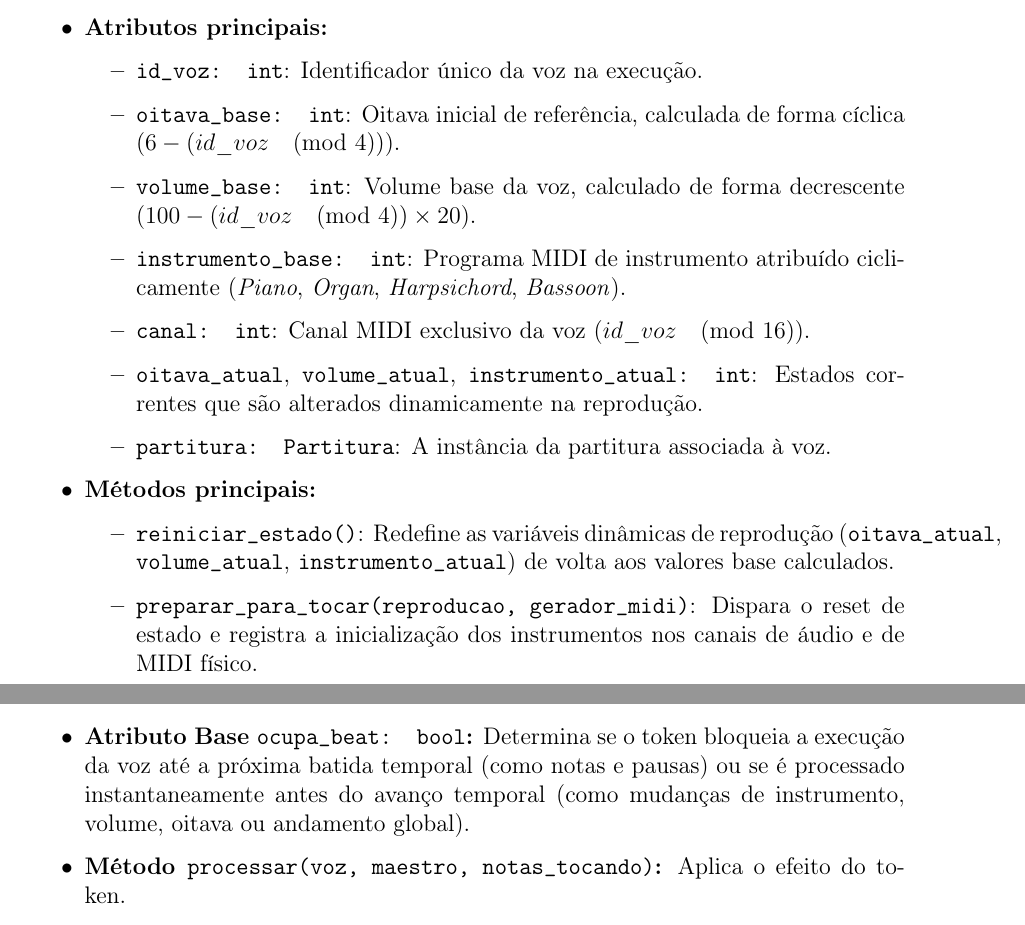
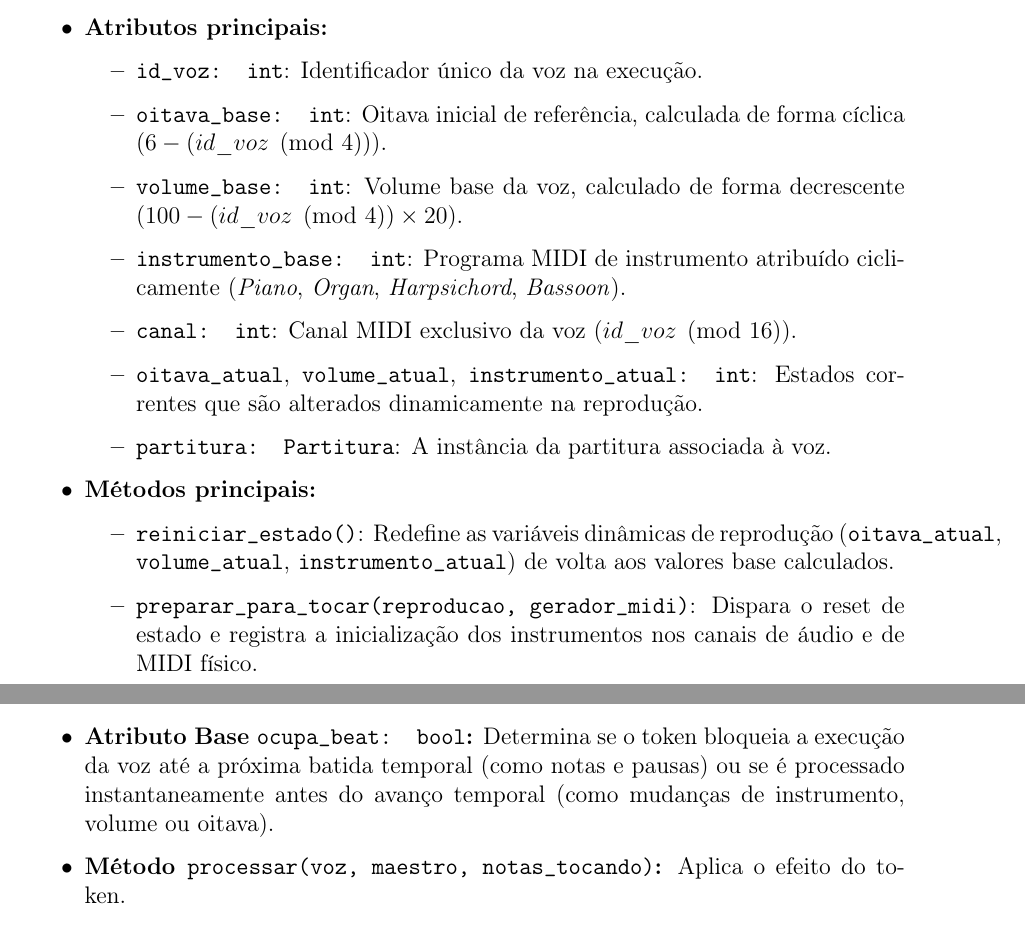
Before and after one commit to EsterCrestani/INF01120_Desenvolvimento_de_Software, a LaTeX document (documentacao_final.tex): two parts of pages 5 and 6 of 9, joined at a grey line, cut so that both start at the same text. Compiled offline with pdfLaTeX.

Commit message:
docs: pormenores e correcoes na documentacao final e teste manual de reproducao

```diff
--- a/documentacao_final.tex
+++ b/documentacao_final.tex
@@ -12,6 +12,8 @@
 \usepackage{fancyhdr}
 \usepackage{graphicx}
 \usepackage{parskip}
+\usepackage{amsmath}
+\usepackage{amssymb}
 
 \geometry{
   top=2.5cm,
@@ -208,7 +210,7 @@ Atua como o analisador léxico (\textit{lexer}) de uma única linha de texto. L
 \subsection{Padrão Command: A Estrutura de \texttt{Token} (\texttt{app/tokens.py})}
 Todos os eventos musicais e modificações de estado implementam a classe abstrata \texttt{Token}. Cada classe herdeira contém a responsabilidade de processar suas consequências na voz e no maestro.
 \begin{itemize}
-  \item \textbf{Atributo Base \texttt{ocupa\_beat: bool}:} Determina se o token bloqueia a execução da voz até a próxima batida temporal (como notas e pausas) ou se é processado instantaneamente antes do avanço temporal (como mudanças de instrumento, volume, oitava ou andamento global).
+  \item \textbf{Atributo Base \texttt{ocupa\_beat: bool}:} Determina se o token bloqueia a execução da voz até a próxima batida temporal (como notas e pausas) ou se é processado instantaneamente antes do avanço temporal (como mudanças de instrumento, volume ou oitava).
   \item \textbf{Método \texttt{processar(voz, maestro, notas\_tocando)}:} Aplica o efeito do token.
   \item \textbf{Hierarquia de Subclasses:}
     \begin{itemize}
```
Also changed, not shown: 1 other file.
